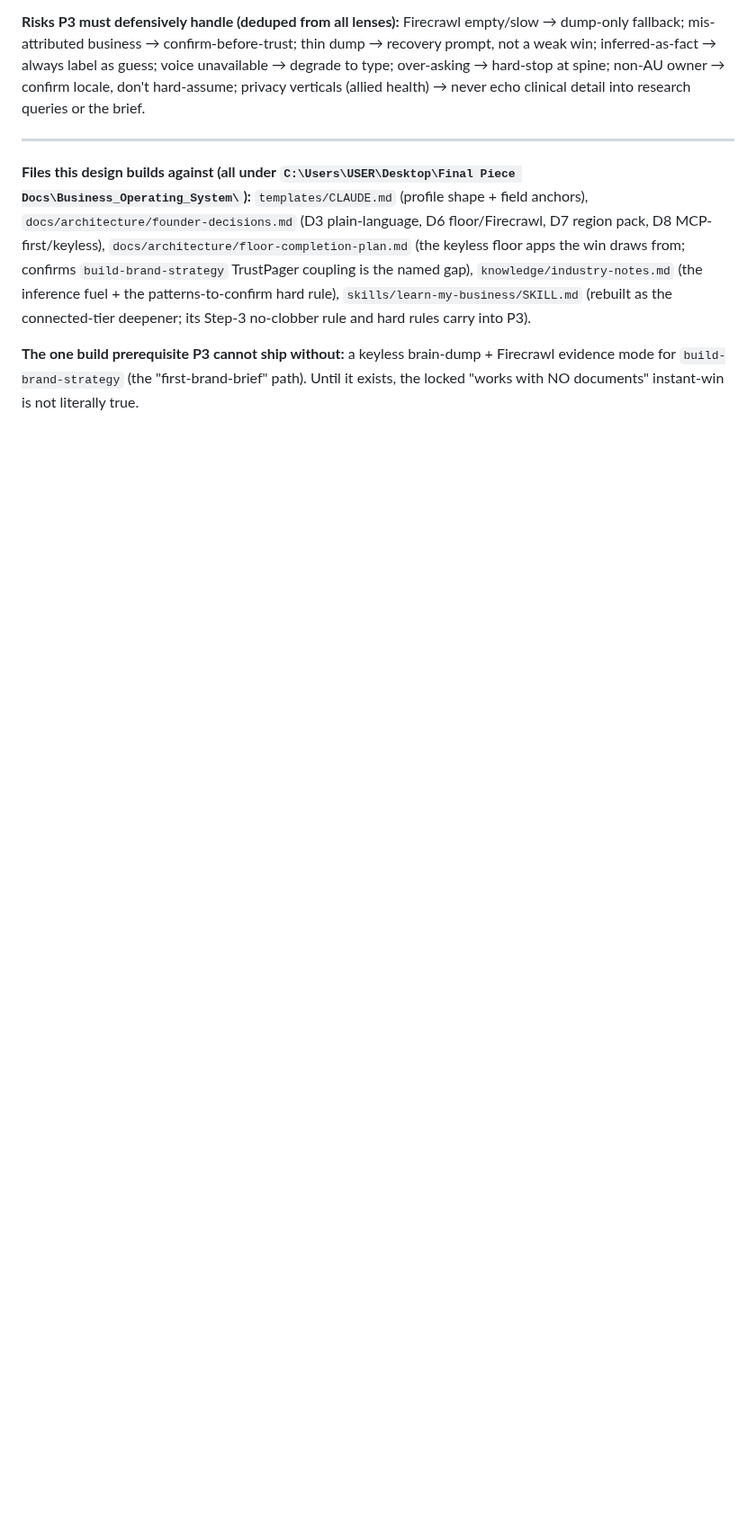
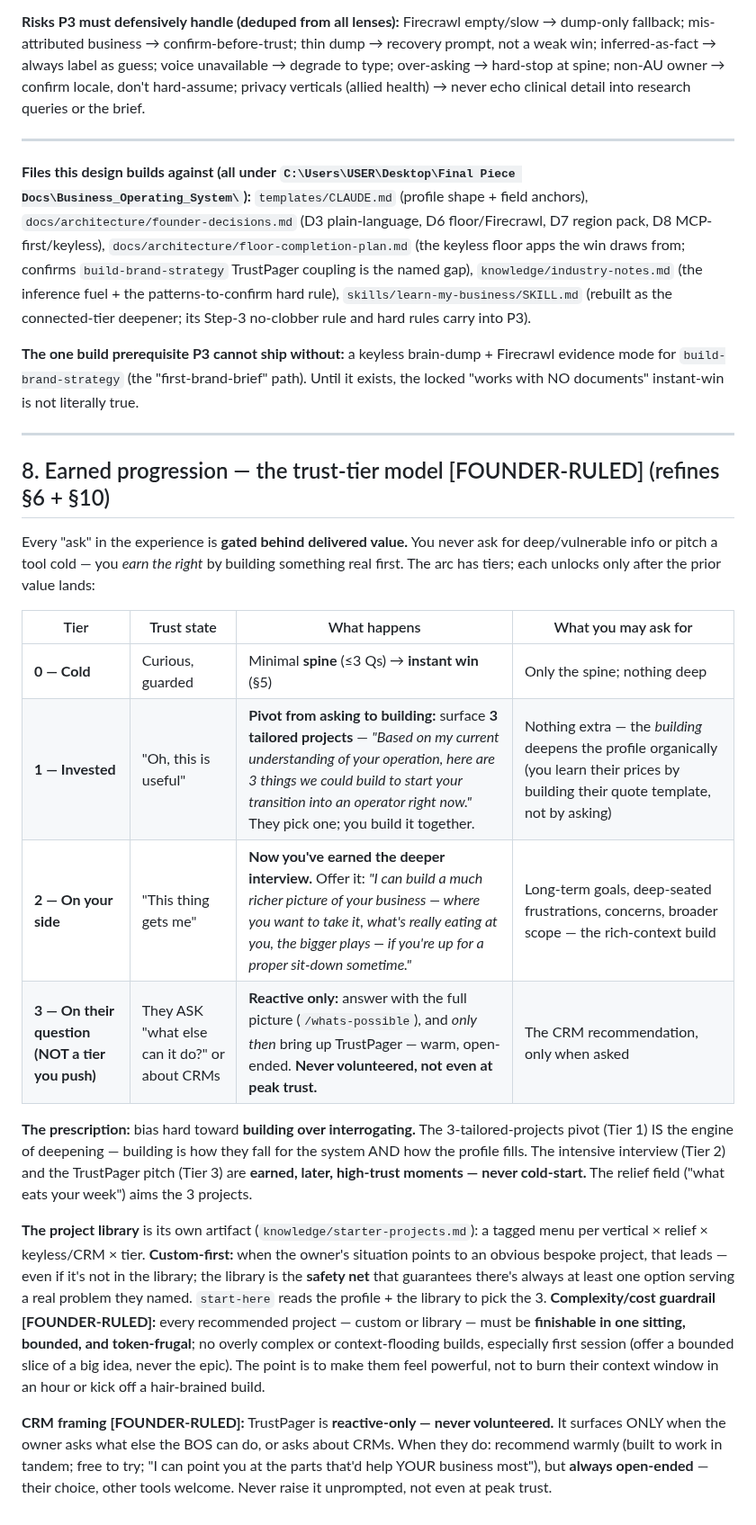
Before and after one commit to TrustPager/Business_Operating_System, a Markdown page: docs/architecture/onboarding-intake-design.md, the part around the change. Shown at 90% size. GitHub-like rendering; blank space fills up the shorter version.

Commit message:
docs: onboarding design — TrustPager reactive-only, custom-first projects, complexity/cost guardrail
Co-Authored-By: Claude Opus 4.8 <noreply@anthropic.com>

```diff
--- a/docs/architecture/onboarding-intake-design.md
+++ b/docs/architecture/onboarding-intake-design.md
@@ -240,3 +240,22 @@ The cold-start gate reads this; `pending=[…]` drives the "scope one more area"
 **Files this design builds against (all under `C:\Users\USER\Desktop\Final Piece Docs\Business_Operating_System\`):** `templates/CLAUDE.md` (profile shape + field anchors), `docs/architecture/founder-decisions.md` (D3 plain-language, D6 floor/Firecrawl, D7 region pack, D8 MCP-first/keyless), `docs/architecture/floor-completion-plan.md` (the keyless floor apps the win draws from; confirms `build-brand-strategy` TrustPager coupling is the named gap), `knowledge/industry-notes.md` (the inference fuel + the patterns-to-confirm hard rule), `skills/learn-my-business/SKILL.md` (rebuilt as the connected-tier deepener; its Step-3 no-clobber rule and hard rules carry into P3).
 
 **The one build prerequisite P3 cannot ship without:** a keyless brain-dump + Firecrawl evidence mode for `build-brand-strategy` (the "first-brand-brief" path). Until it exists, the locked "works with NO documents" instant-win is not literally true.
+
+---
+
+## 8. Earned progression — the trust-tier model [FOUNDER-RULED] (refines §6 + §10)
+
+Every "ask" in the experience is **gated behind delivered value.** You never ask for deep/vulnerable info or pitch a tool cold — you *earn the right* by building something real first. The arc has tiers; each unlocks only after the prior value lands:
+
+| Tier | Trust state | What happens | What you may ask for |
+|---|---|---|---|
+| **0 — Cold** | Curious, guarded | Minimal **spine** (≤3 Qs) → **instant win** (§5) | Only the spine; nothing deep |
+| **1 — Invested** | "Oh, this is useful" | **Pivot from asking to building:** surface **3 tailored projects** — *"Based on my current understanding of your operation, here are 3 things we could build to start your transition into an operator right now."* They pick one; you build it together. | Nothing extra — the *building* deepens the profile organically (you learn their prices by building their quote template, not by asking) |
+| **2 — On your side** | "This thing gets me" | **Now you've earned the deeper interview.** Offer it: *"I can build a much richer picture of your business — where you want to take it, what's really eating at you, the bigger plays — if you're up for a proper sit-down sometime."* | Long-term goals, deep-seated frustrations, concerns, broader scope — the rich-context build |
+| **3 — On their question (NOT a tier you push)** | They ASK "what else can it do?" or about CRMs | **Reactive only:** answer with the full picture (`/whats-possible`), and *only then* bring up TrustPager — warm, open-ended. **Never volunteered, not even at peak trust.** | The CRM recommendation, only when asked |
+
+**The prescription:** bias hard toward **building over interrogating.** The 3-tailored-projects pivot (Tier 1) IS the engine of deepening — building is how they fall for the system AND how the profile fills. The intensive interview (Tier 2) and the TrustPager pitch (Tier 3) are **earned, later, high-trust moments — never cold-start.** The relief field ("what eats your week") aims the 3 projects.
+
+**The project library** is its own artifact (`knowledge/starter-projects.md`): a tagged menu per vertical × relief × keyless/CRM × tier. **Custom-first:** when the owner's situation points to an obvious bespoke project, that leads — even if it's not in the library; the library is the **safety net** that guarantees there's always at least one option serving a real problem they named. `start-here` reads the profile + the library to pick the 3. **Complexity/cost guardrail [FOUNDER-RULED]:** every recommended project — custom or library — must be **finishable in one sitting, bounded, and token-frugal**; no overly complex or context-flooding builds, especially first session (offer a bounded slice of a big idea, never the epic). The point is to make them feel powerful, not to burn their context window in an hour or kick off a hair-brained build.
+
+**CRM framing [FOUNDER-RULED]:** TrustPager is **reactive-only — never volunteered.** It surfaces ONLY when the owner asks what else the BOS can do, or asks about CRMs. When they do: recommend warmly (built to work in tandem; free to try; "I can point you at the parts that'd help YOUR business most"), but **always open-ended** — their choice, other tools welcome. Never raise it unprompted, not even at peak trust.
```
